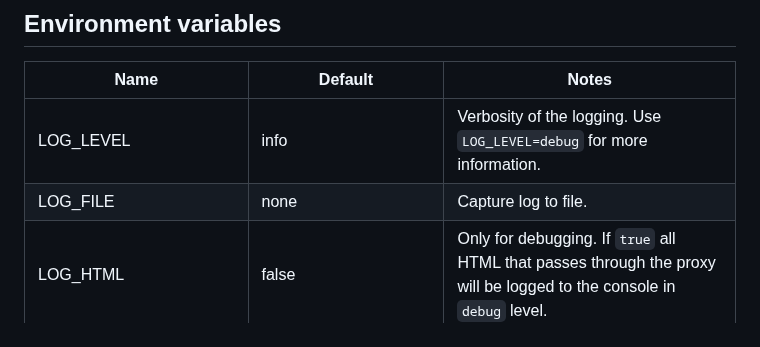
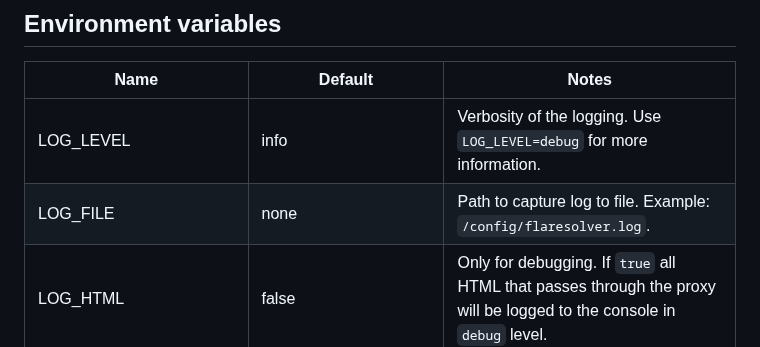
Before and after one commit to FlareSolverr/FlareSolverr, a Markdown page: README.md, the part around the change. Drawn GitHub-style.

```diff
--- a/README.md
+++ b/README.md
@@ -264,7 +264,7 @@ This is the same as `request.get` but it takes one more param:
 | Name               | Default                | Notes                                                                                                                                                         |
 |--------------------|------------------------|---------------------------------------------------------------------------------------------------------------------------------------------------------------|
 | LOG_LEVEL          | info                   | Verbosity of the logging. Use `LOG_LEVEL=debug` for more information.                                                                                         |
-| LOG_FILE           | none                   | Capture log to file.                                                                                                                                          |
+| LOG_FILE           | none                   | Path to capture log to file. Example: `/config/flaresolver.log`.                                                                                              |
 | LOG_HTML           | false                  | Only for debugging. If `true` all HTML that passes through the proxy will be logged to the console in `debug` level.                                          |
 | CAPTCHA_SOLVER     | none                   | Captcha solving method. It is used when a captcha is encountered. See the Captcha Solvers section.                                                            |
 | TZ                 | UTC                    | Timezone used in the logs and the web browser. Example: `TZ=Europe/London`.                                                                                   |
```
